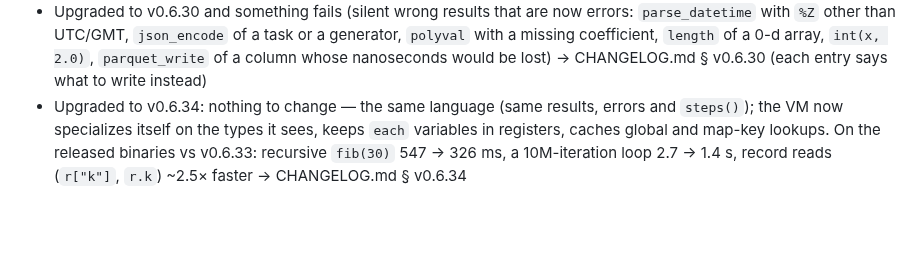
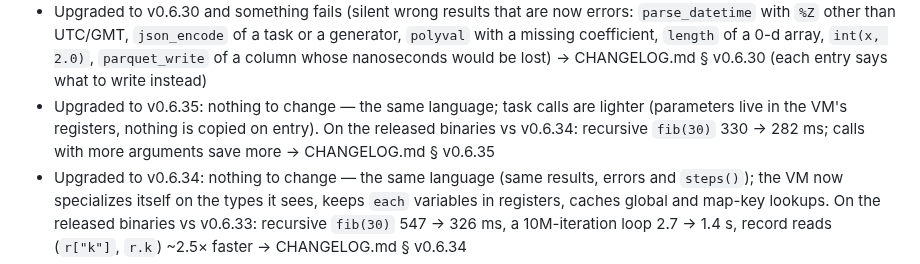
Before and after one commit to kitecosmic/synsema, a Markdown page: .synsema-skill/INDEX.md, the part around the change. Rendered like a GitHub page; blank space fills up the shorter version.

Commit message:
skill: v0.6.35 route (lighter task calls; nothing to change) and the compute note with released-binary figures

```diff
--- a/.synsema-skill/INDEX.md
+++ b/.synsema-skill/INDEX.md
@@ -140,6 +140,7 @@ usually version skew, not a bug.
 - Maps and lists: `get`/`items`/`merge`/`remove`/`insert`, `sort`/`sort_by(…, desc = true)`, `in`/`not in`, `xs[-1]`, iterating a map, value semantics (copy-on-write) → builtins.md § Core + types.md § Values
 - Upgraded to v0.6.29 and something fails (strict arity, `text + nothing`, strict `fmt`, value semantics, renamed builtins; data: `std`/`var` now sample, `group_by` returns `[{key, items}]`, `dot` vectors only, an empty CSV field is `nothing`, NaN propagates in `min`/`max`; `int(s, 10)` needs a name, strict `_` in literals, float `//`/`%` like CPython) → pitfalls.md § Upgrading to v0.6.29 + builtins.md § Renamed in v0.6.29
 - Upgraded to v0.6.30 and something fails (silent wrong results that are now errors: `parse_datetime` with `%Z` other than UTC/GMT, `json_encode` of a task or a generator, `polyval` with a missing coefficient, `length` of a 0-d array, `int(x, 2.0)`, `parquet_write` of a column whose nanoseconds would be lost) → CHANGELOG.md § v0.6.30 (each entry says what to write instead)
+- Upgraded to v0.6.35: nothing to change — the same language; task calls are lighter (parameters live in the VM's registers, nothing is copied on entry). On the released binaries vs v0.6.34: recursive `fib(30)` 330 → 282 ms; calls with more arguments save more → CHANGELOG.md § v0.6.35
 - Upgraded to v0.6.34: nothing to change — the same language (same results, errors and `steps()`); the VM now specializes itself on the types it sees, keeps `each` variables in registers, caches global and map-key lookups. On the released binaries vs v0.6.33: recursive `fib(30)` 547 → 326 ms, a 10M-iteration loop 2.7 → 1.4 s, record reads (`r["k"]`, `r.k`) ~2.5× faster → CHANGELOG.md § v0.6.34
 - Upgraded to v0.6.33: nothing to change — the same language (same results, errors and `steps()`), run by a bytecode VM, faster than v0.6.32 on the released binaries (recursive `fib(30)` 749 → 554 ms, a 10M-iteration loop 3.4 → 2.7 s). Heavy math still belongs in `array` builtins → CHANGELOG.md § v0.6.33
 - Upgraded to v0.6.32: nothing to change — the same language, faster again (task calls, `each` and builtin calls no longer allocate: `each`, calls and recursion 1.4–1.6× faster than v0.6.31 on the released binaries). A closure still sees exactly what it captured → CHANGELOG.md § v0.6.32
```
Also changed, not shown: .synsema-skill/why-synsema.md (+2 -2 lines).
